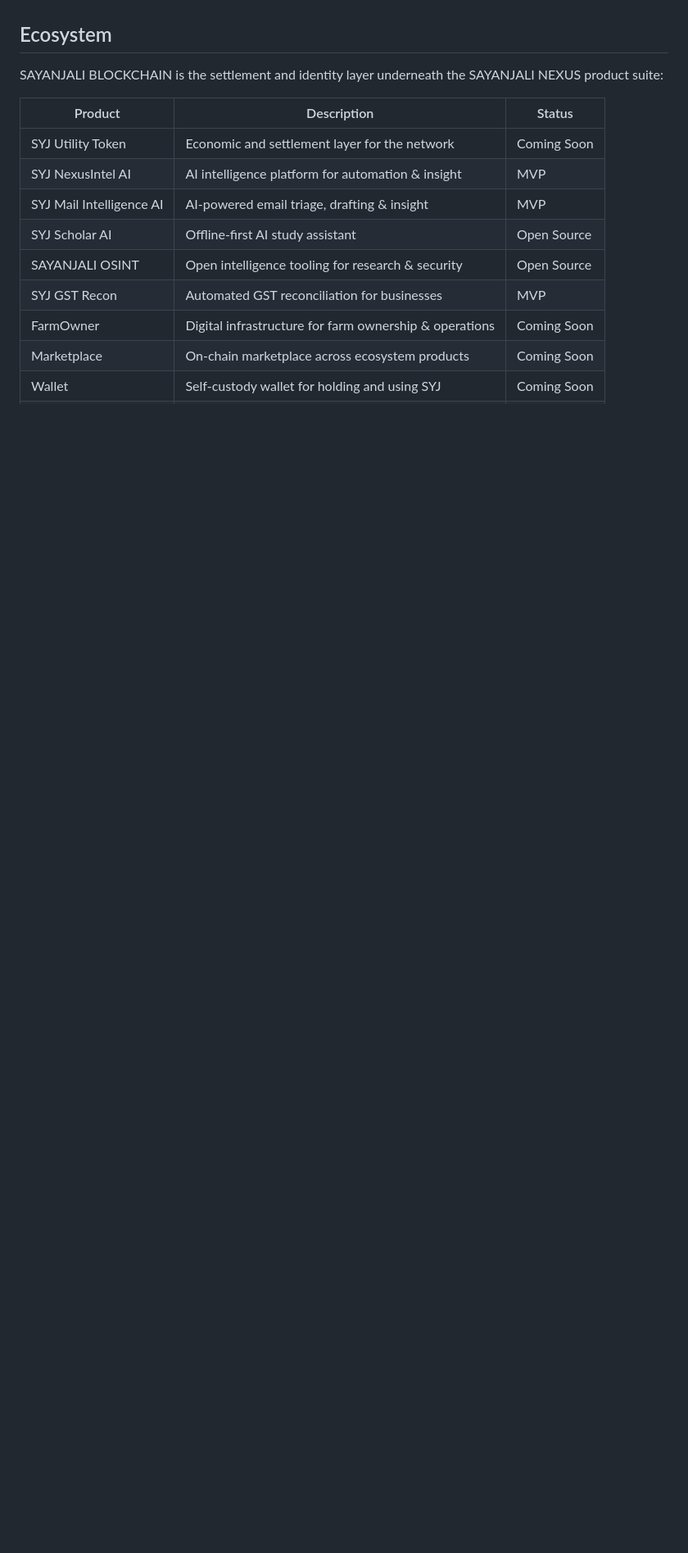
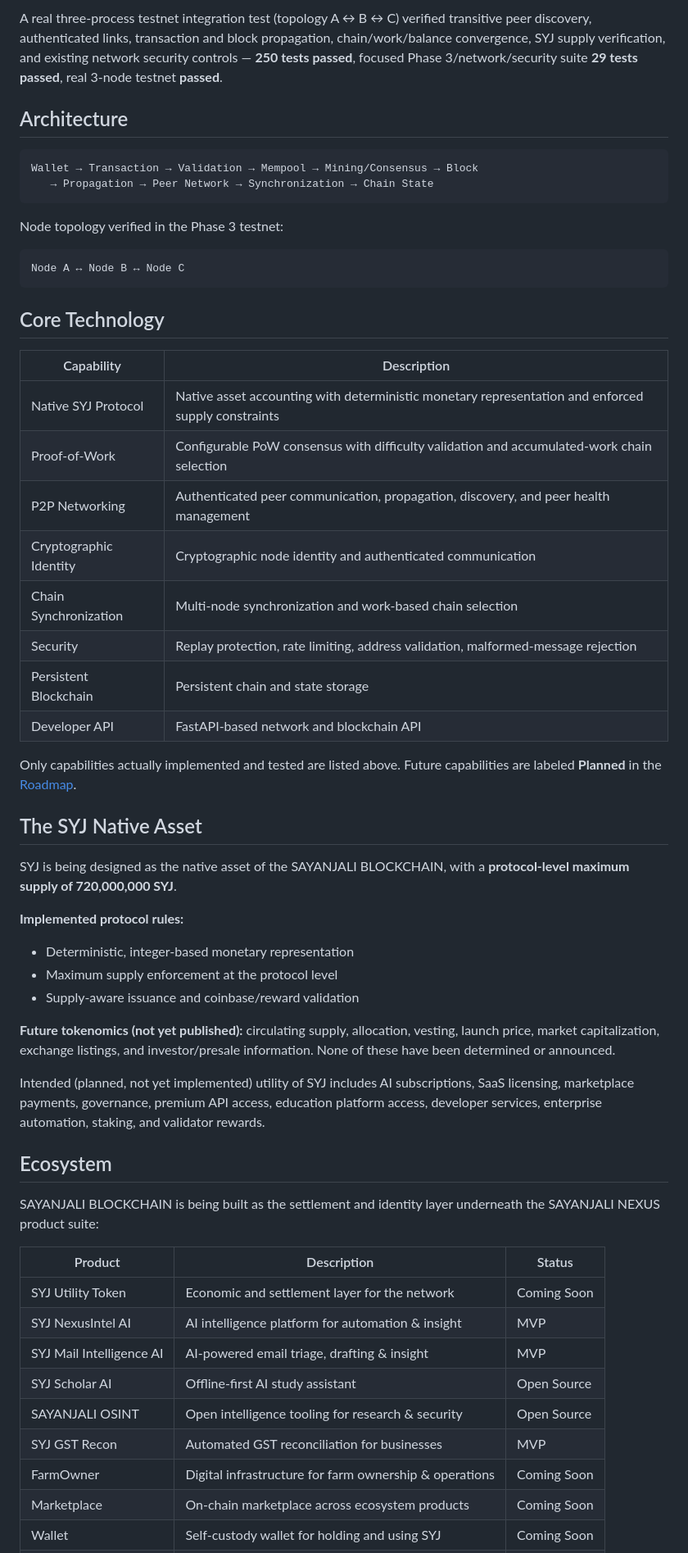
Before and after one commit to SHalimoosavi/syj-blockchain-web, a Markdown page: README.md, the part around one of its changes. Shown at 82% size. Rendered like a GitHub page; blank space fills up the shorter version.

````diff
--- a/README.md
+++ b/README.md
@@ -58,7 +82,49 @@ SAYANJALI BLOCKCHAIN addresses this with a single, open settlement and identity
+A real three-process testnet integration test (topology A ↔ B ↔ C) verified transitive peer discovery, authenticated links, transaction and block propagation, chain/work/balance convergence, SYJ supply verification, and existing network security controls — **250 tests passed**, focused Phase 3/network/security suite **29 tests passed**, real 3-node testnet **passed**.
+
+## Architecture
+
+```
+Wallet → Transaction → Validation → Mempool → Mining/Consensus → Block
+   → Propagation → Peer Network → Synchronization → Chain State
+```
+
+Node topology verified in the Phase 3 testnet:
+
+```
+Node A ↔ Node B ↔ Node C
+```
+
+## Core Technology
+
+| Capability | Description |
+|---|---|
+| Native SYJ Protocol | Native asset accounting with deterministic monetary representation and enforced supply constraints |
+| Proof-of-Work | Configurable PoW consensus with difficulty validation and accumulated-work chain selection |
+| P2P Networking | Authenticated peer communication, propagation, discovery, and peer health management |
+| Cryptographic Identity | Cryptographic node identity and authenticated communication |
+| Chain Synchronization | Multi-node synchronization and work-based chain selection |
+| Security | Replay protection, rate limiting, address validation, malformed-message rejection |
+| Persistent Blockchain | Persistent chain and state storage |
+| Developer API | FastAPI-based network and blockchain API |
+
+Only capabilities actually implemented and tested are listed above. Future capabilities are labeled **Planned** in the [Roadmap](#roadmap).
+
+## The SYJ Native Asset
+
+SYJ is being designed as the native asset of the SAYANJALI BLOCKCHAIN, with a **protocol-level maximum supply of 720,000,000 SYJ**.
+
+**Implemented protocol rules:**
+- Deterministic, integer-based monetary representation
+- Maximum supply enforcement at the protocol level
+- Supply-aware issuance and coinbase/reward validation
+
+**Future tokenomics (not yet published):** circulating supply, allocation, vesting, launch price, market capitalization, exchange listings, and investor/presale information. None of these have been determined or announced.
+
+Intended (planned, not yet implemented) utility of SYJ includes AI subscriptions, SaaS licensing, marketplace payments, governance, premium API access, education platform access, developer services, enterprise automation, staking, and validator rewards.
 
 ## Ecosystem
 
-SAYANJALI BLOCKCHAIN is the settlement and identity layer underneath the SAYANJALI NEXUS product suite:
+SAYANJALI BLOCKCHAIN is being built as the settlement and identity layer underneath the SAYANJALI NEXUS product suite:
 
 | Product | Description | Status |
 |---|---|---|
````
Also changed, not shown: other parts of README.md (+82 -88 lines).
